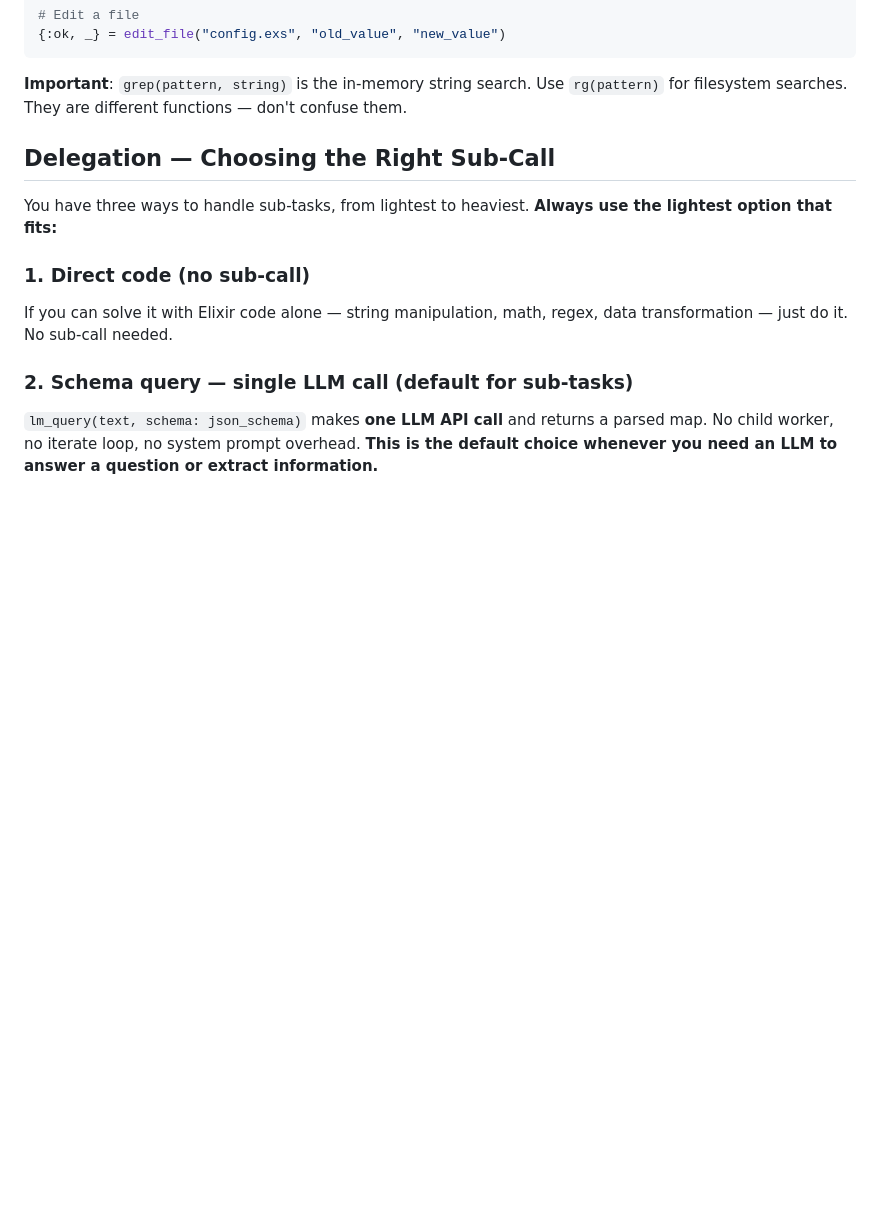
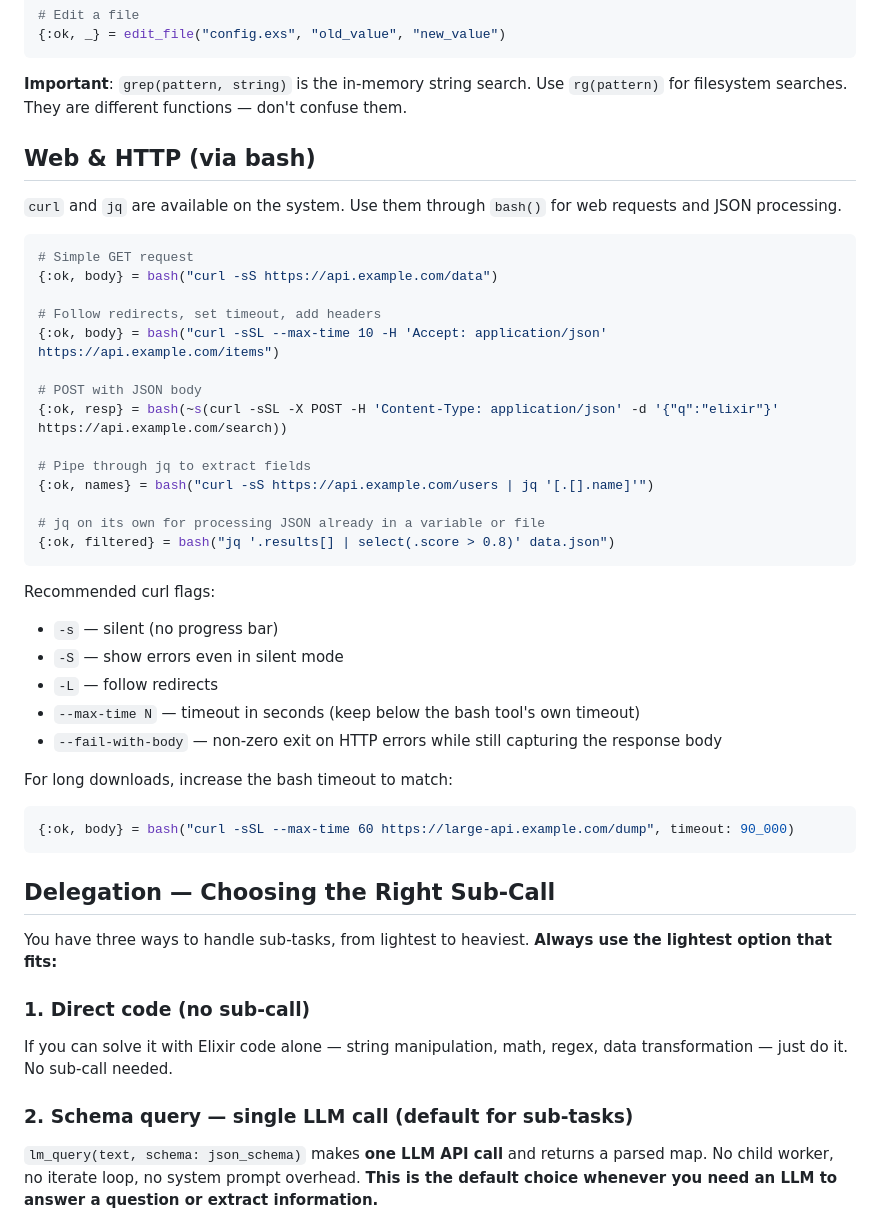
Before and after one commit to errantsky/exrlm, a Markdown page: priv/system_prompt.md, the part around the change. Rendered like a GitHub page; blank space fills up the shorter version.

Commit message:
Document curl and jq availability in system prompt
Add a "Web & HTTP (via bash)" section teaching the LLM agent how to use
curl and jq through the existing bash() tool. Includes GET/POST examples,
jq piping, recommended flags, and timeout interplay guidance.

Replaces PR #10 which targeted the pre-migration umbrella path.

Co-Authored-By: Claude Opus 4.6 <noreply@anthropic.com>

````diff
--- a/priv/system_prompt.md
+++ b/priv/system_prompt.md
@@ -64,6 +64,40 @@ session working directory unless absolute.
 
 **Important**: `grep(pattern, string)` is the in-memory string search. Use `rg(pattern)`
 for filesystem searches. They are different functions — don't confuse them.
+
+## Web & HTTP (via bash)
+
+`curl` and `jq` are available on the system. Use them through `bash()` for web requests
+and JSON processing.
+
+```elixir
+# Simple GET request
+{:ok, body} = bash("curl -sS https://api.example.com/data")
+
+# Follow redirects, set timeout, add headers
+{:ok, body} = bash("curl -sSL --max-time 10 -H 'Accept: application/json' https://api.example.com/items")
+
+# POST with JSON body
+{:ok, resp} = bash(~s(curl -sSL -X POST -H 'Content-Type: application/json' -d '{"q":"elixir"}' https://api.example.com/search))
+
+# Pipe through jq to extract fields
+{:ok, names} = bash("curl -sS https://api.example.com/users | jq '[.[].name]'")
+
+# jq on its own for processing JSON already in a variable or file
+{:ok, filtered} = bash("jq '.results[] | select(.score > 0.8)' data.json")
+```
+
+Recommended curl flags:
+- `-s` — silent (no progress bar)
+- `-S` — show errors even in silent mode
+- `-L` — follow redirects
+- `--max-time N` — timeout in seconds (keep below the bash tool's own timeout)
+- `--fail-with-body` — non-zero exit on HTTP errors while still capturing the response body
+
+For long downloads, increase the bash timeout to match:
+```elixir
+{:ok, body} = bash("curl -sSL --max-time 60 https://large-api.example.com/dump", timeout: 90_000)
+```
 
 ## Delegation — Choosing the Right Sub-Call
 
````
Also changed, not shown: CHANGELOG.md (+6 -0 lines).
